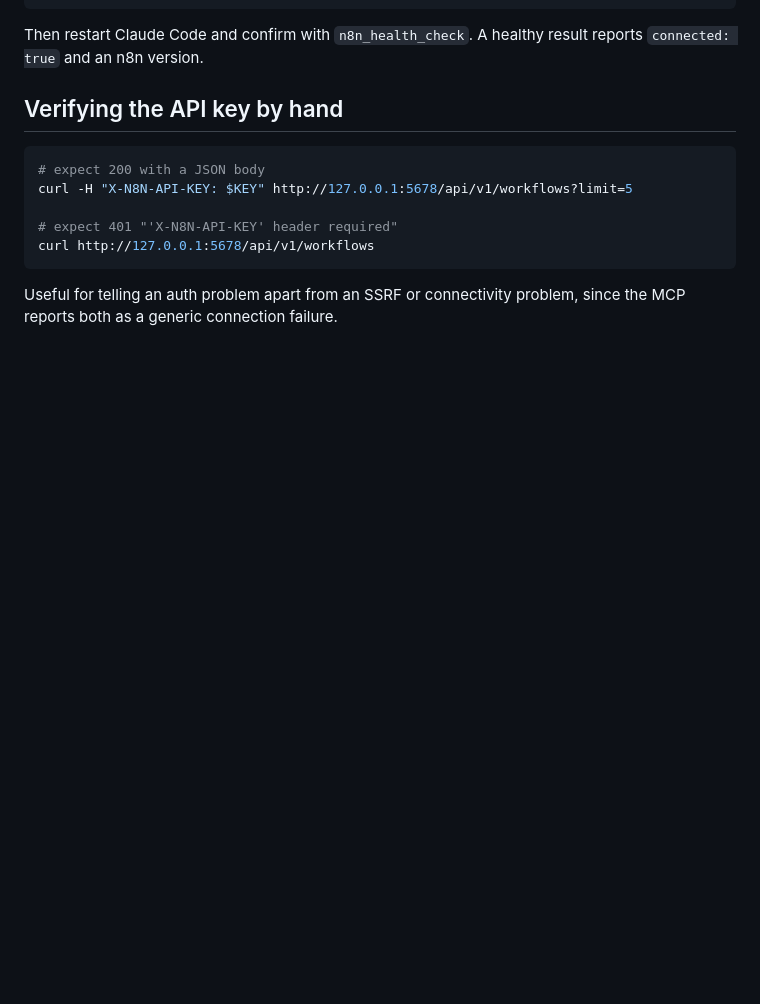
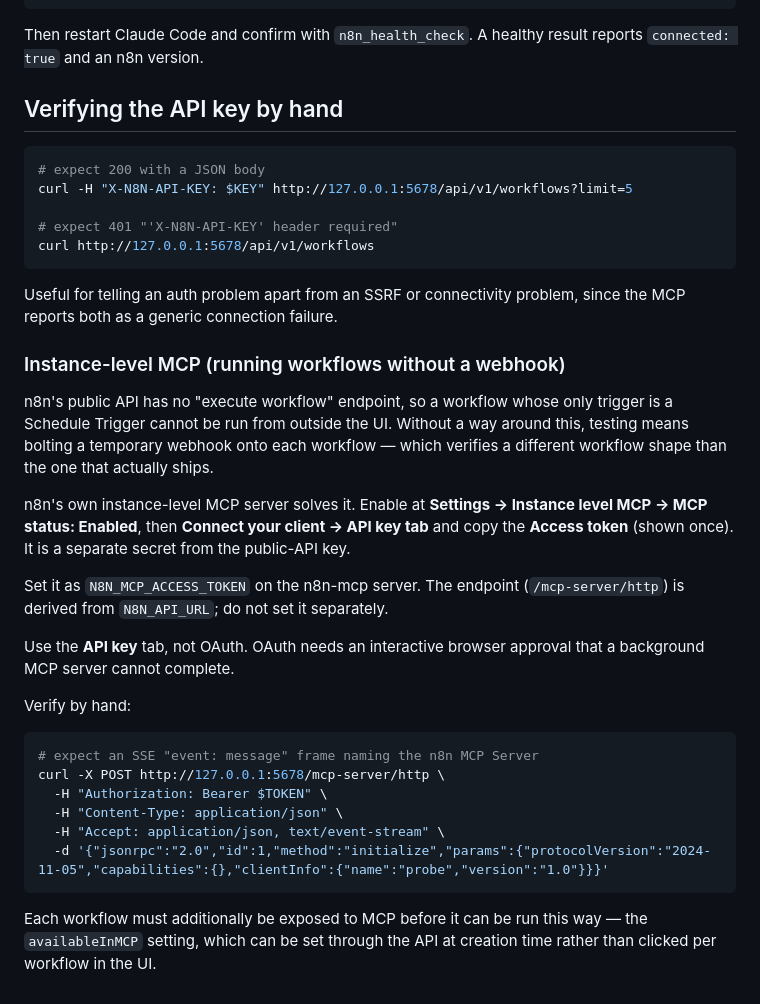
Before and after one commit to waleed-574/axiolyn-lead-automation, a Markdown page: docs/SETUP.md, the part around the change. Drawn GitHub-style; blank space fills up the shorter version.

Commit message:
Document instance-level MCP setup for running workflows headlessly
Co-Authored-By: Claude Opus 5 (1M context) <noreply@anthropic.com>

````diff
--- a/docs/SETUP.md
+++ b/docs/SETUP.md
@@ -111,3 +111,36 @@ curl http://127.0.0.1:5678/api/v1/workflows
 
 Useful for telling an auth problem apart from an SSRF or connectivity problem,
 since the MCP reports both as a generic connection failure.
+
+### Instance-level MCP (running workflows without a webhook)
+
+n8n's public API has no "execute workflow" endpoint, so a workflow whose only
+trigger is a Schedule Trigger cannot be run from outside the UI. Without a way
+around this, testing means bolting a temporary webhook onto each workflow —
+which verifies a different workflow shape than the one that actually ships.
+
+n8n's own instance-level MCP server solves it. Enable at **Settings →
+Instance level MCP → MCP status: Enabled**, then **Connect your client → API
+key tab** and copy the **Access token** (shown once). It is a separate secret
+from the public-API key.
+
+Set it as `N8N_MCP_ACCESS_TOKEN` on the n8n-mcp server. The endpoint
+(`/mcp-server/http`) is derived from `N8N_API_URL`; do not set it separately.
+
+Use the **API key** tab, not OAuth. OAuth needs an interactive browser approval
+that a background MCP server cannot complete.
+
+Verify by hand:
+
+```bash
+# expect an SSE "event: message" frame naming the n8n MCP Server
+curl -X POST http://127.0.0.1:5678/mcp-server/http \
+  -H "Authorization: Bearer $TOKEN" \
+  -H "Content-Type: application/json" \
+  -H "Accept: application/json, text/event-stream" \
+  -d '{"jsonrpc":"2.0","id":1,"method":"initialize","params":{"protocolVersion":"2024-11-05","capabilities":{},"clientInfo":{"name":"probe","version":"1.0"}}}'
+```
+
+Each workflow must additionally be exposed to MCP before it can be run this way
+— the `availableInMCP` setting, which can be set through the API at creation
+time rather than clicked per workflow in the UI.
````
